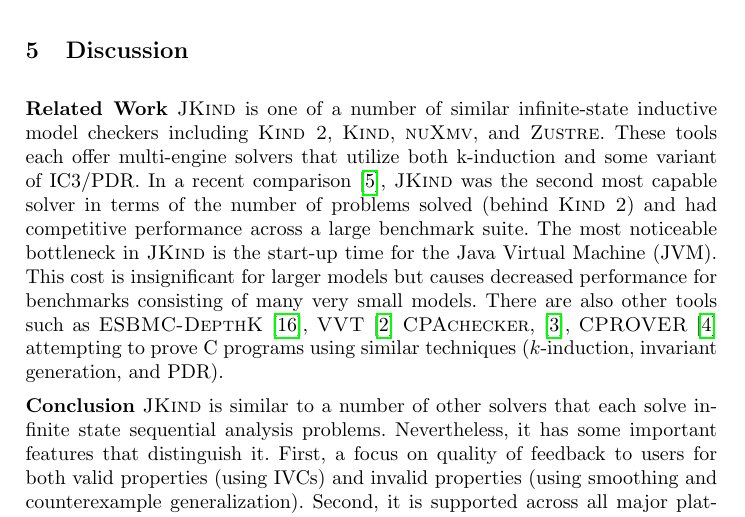
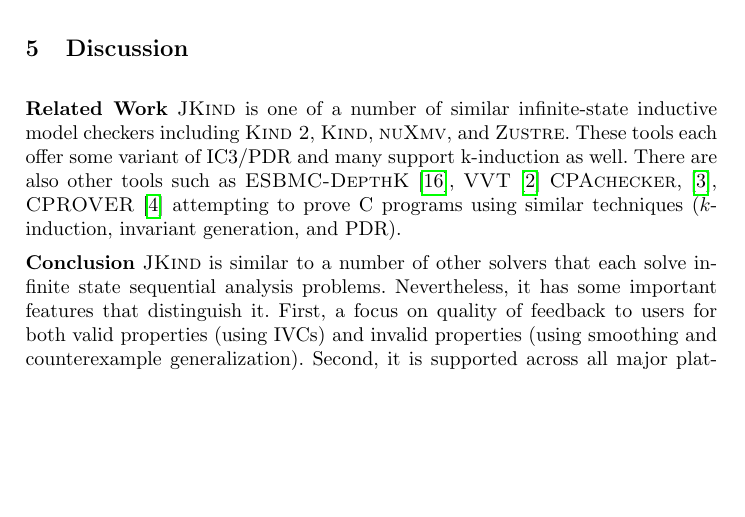
Before and after one commit to agacek/jkind-paper, a LaTeX paper (main.tex): part of page 5 of 6, cut so that both start at the same text, the shorter picture padded with empty space. Compiled offline with pdfLaTeX.

Commit message:
Remove outdated text

```diff
--- a/main.tex
+++ b/main.tex
@@ -277,19 +277,12 @@
 \paragraph{Related Work}
 \jkind is one of a number of similar infinite-state inductive model
 checkers including {\sc Kind 2}, \kind, \nuxmv, and \zustre. These
-tools each offer multi-engine solvers that utilize both k-induction
-and some variant of IC3/PDR. In a recent
-comparison~\cite{champion2016cav}, \jkind was the second most capable
-solver in terms of the number of problems solved (behind {\sc Kind 2})
-and had competitive performance across a large benchmark suite. The
-most noticeable bottleneck in \jkind is the start-up time for the Java
-Virtual Machine (JVM). This cost is insignificant for larger models
-but causes decreased performance for benchmarks consisting of many
-very small models.  There are also other tools such as {\sc
-  ESBMC-DepthK} \cite{rocha2017model}, {\sc VVT} \cite{beyer2016smt}
-{\sc CPAchecker}, \cite{beyer2015boosting}, {\sc CPROVER}
-\cite{brain2015safety} attempting to prove C programs using similar
-techniques ($k$-induction, invariant generation, and PDR).
+tools each offer some variant of IC3/PDR and many support k-induction
+as well.  There are also other tools such as {\sc ESBMC-DepthK}
+\cite{rocha2017model}, {\sc VVT} \cite{beyer2016smt} {\sc CPAchecker},
+\cite{beyer2015boosting}, {\sc CPROVER} \cite{brain2015safety}
+attempting to prove C programs using similar techniques
+($k$-induction, invariant generation, and PDR).
 
 % \paragraph{Simulation.} To help users and developers to understand
 % \lustre specifications, \jkind can compile a \lustre specification
```
